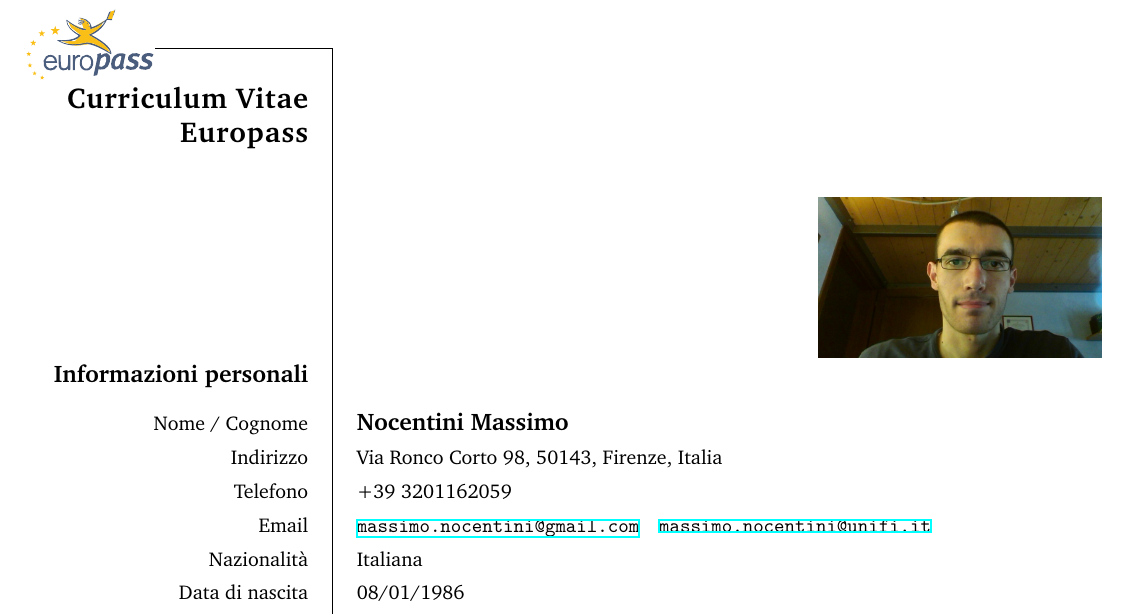
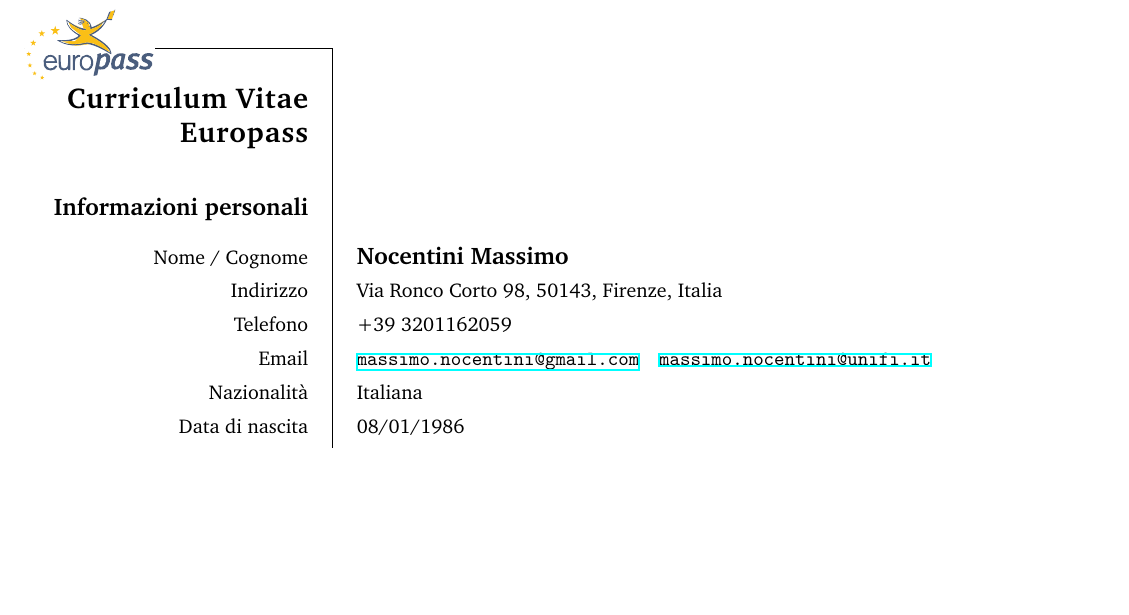
Before and after one commit to massimo-nocentini/curriculum-vitae, a LaTeX CV (curriculum-vitae.tex): part of page 1 of 4, cut so that both start at the same text, the shorter picture padded with empty space. Compiled offline with XeLaTeX.

Commit message:
Remove the image

```diff
--- a/curriculum-vitae.tex
+++ b/curriculum-vitae.tex
@@ -20,7 +20,7 @@
 \ecvdateofbirth{08/01/1986}
 \ecvgender{Maschile}
 %\ecvbeforepicture{\raggedleft}
-\ecvpicture[width=5cm]{me.jpg}
+%\ecvpicture[width=5cm]{me.jpg}
 %\ecvafterpicture{\ecvspace{-3.5cm}}
 \ecvfootnote{Per ulteriori informazioni:
   \url{https://github.com/massimo-nocentini}}
```
